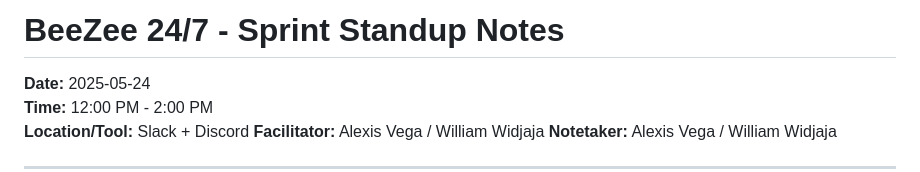
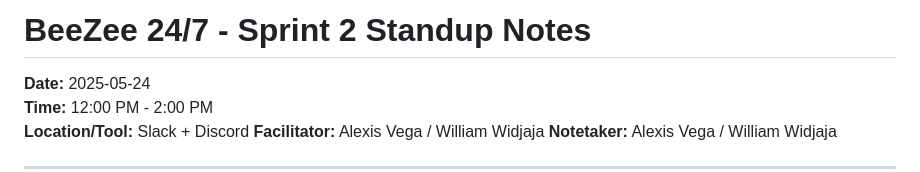
Before and after one commit to cse110-sp25-group24/cse110-sp25-group24, a Markdown page: admin/meetings/052525-sprint-2-review.md, the part around the change. Drawn GitHub-style.

```diff
--- a/admin/meetings/052525-sprint-2-review.md
+++ b/admin/meetings/052525-sprint-2-review.md
@@ -1,4 +1,4 @@
-# BeeZee 24/7 - Sprint Standup Notes
+# BeeZee 24/7 - Sprint 2 Standup Notes
 
 **Date:** 2025-05-24
 **Time:** 12:00 PM - 2:00 PM
```
Also changed, not shown: admin/meetings/051825-sprint-1-review.md (+1 -1 lines).
